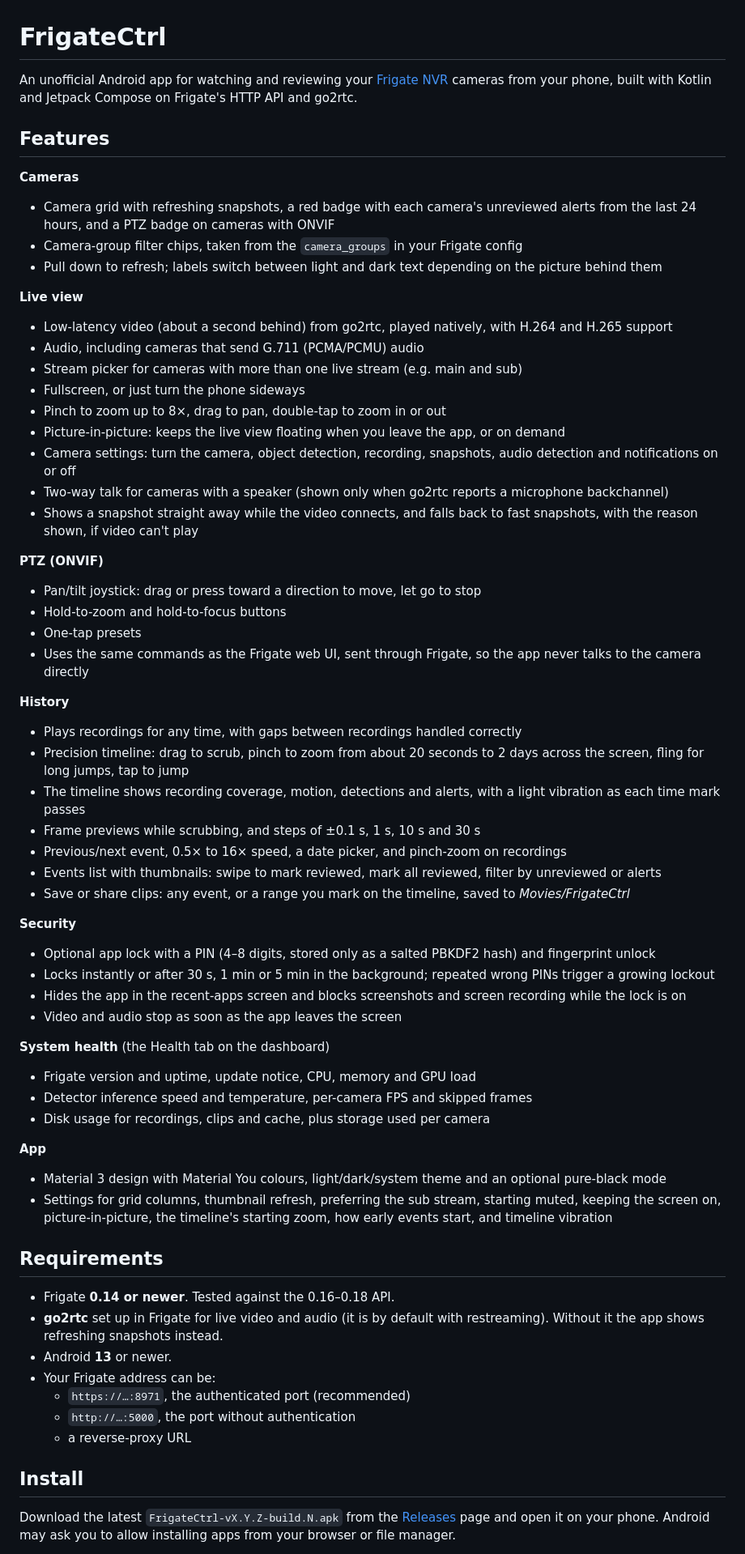
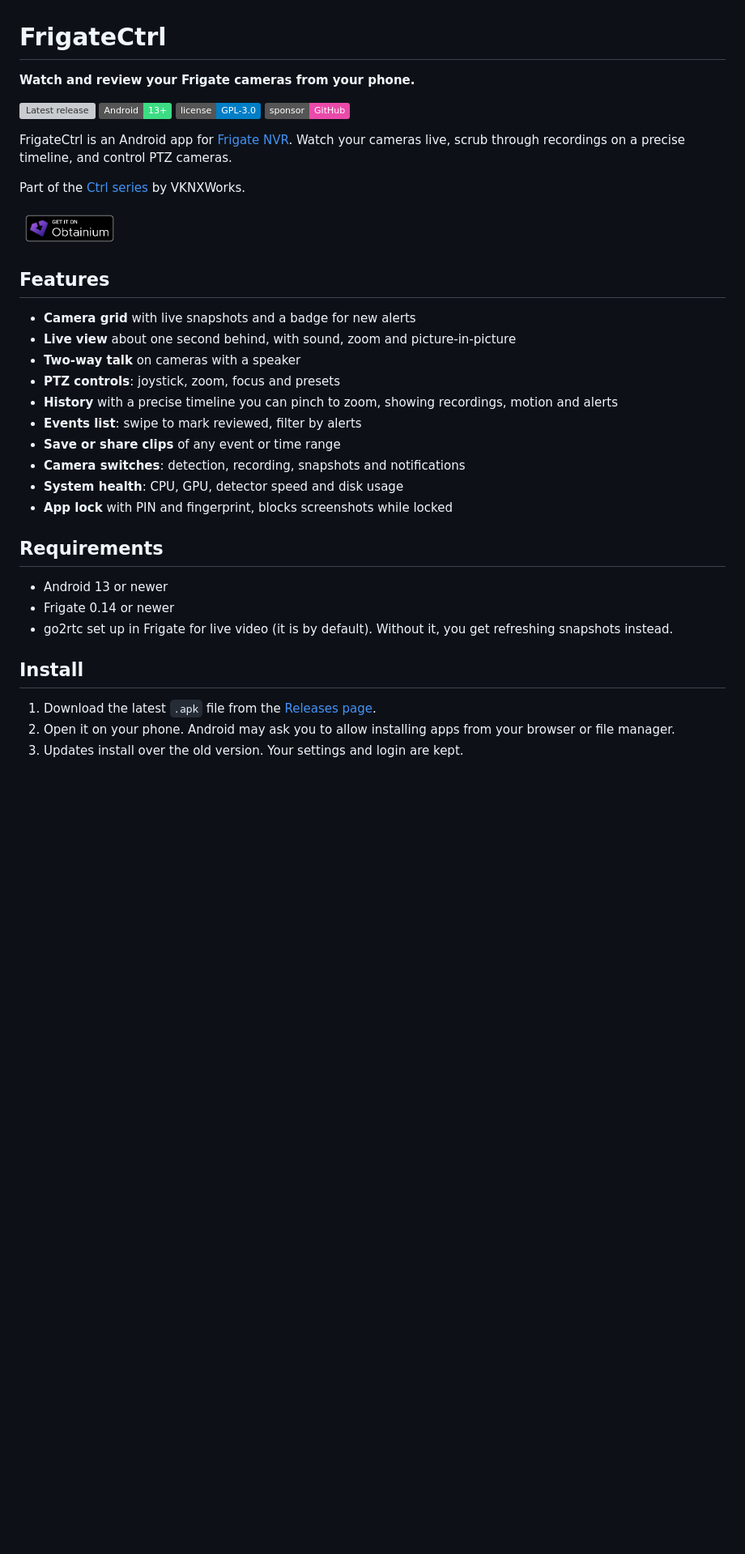
Before and after one commit to VoidedKN0X/FrigateCtrl, a Markdown page: README.md, the part around one of its changes. Shown at 81% size. Drawn GitHub-style; pictures changed too: .github/assets/badge_obtainium.png (added); badges without logos; blank space fills up the shorter version; grey boxes are pictures that could not be loaded.

Commit message:
Unify README, add GPL-3.0 license, Sponsor and Obtainium buttons
Co-Authored-By: Claude Opus 5.5 <noreply@anthropic.com>
Claude-Session: https://claude.ai/code/session_01CNcGD8opRMvHBxd2PhGwrY

```diff
--- a/README.md
+++ b/README.md
@@ -1,66 +1,37 @@
 # FrigateCtrl
 
-An unofficial Android app for watching and reviewing your [Frigate NVR](https://frigate.video) cameras from your phone, built with Kotlin and Jetpack Compose on Frigate's HTTP API and go2rtc.
+**Watch and review your Frigate cameras from your phone.**
+
+[![Latest release](https://img.shields.io/github/v/release/VoidedKN0X/FrigateCtrl?label=download)](https://github.com/VoidedKN0X/FrigateCtrl/releases/latest) ![Android 13+](https://img.shields.io/badge/Android-13%2B-3DDC84?logo=android&logoColor=white) [![License: GPL-3.0](https://img.shields.io/badge/license-GPL--3.0-blue)](LICENSE) [![Sponsor](https://img.shields.io/badge/sponsor-GitHub-ea4aaa?logo=githubsponsors&logoColor=white)](https://github.com/sponsors/VoidedKN0X)
+
+FrigateCtrl is an Android app for [Frigate NVR](https://frigate.video). Watch your cameras live, scrub through recordings on a precise timeline, and control PTZ cameras.
+
+Part of the [Ctrl series](#the-ctrl-series) by VKNXWorks.
+
+<a href="https://apps.obtainium.imranr.dev/redirect?r=obtainium://add/https://github.com/VoidedKN0X/FrigateCtrl"><img src=".github/assets/badge_obtainium.png" alt="Get it on Obtainium" height="48"></a>
 
 ## Features
 
-**Cameras**
-- Camera grid with refreshing snapshots, a red badge with each camera's unreviewed alerts from the last 24 hours, and a PTZ badge on cameras with ONVIF
-- Camera-group filter chips, taken from the `camera_groups` in your Frigate config
-- Pull down to refresh; labels switch between light and dark text depending on the picture behind them
-
-**Live view**
-- Low-latency video (about a second behind) from go2rtc, played natively, with H.264 and H.265 support
-- Audio, including cameras that send G.711 (PCMA/PCMU) audio
-- Stream picker for cameras with more than one live stream (e.g. main and sub)
-- Fullscreen, or just turn the phone sideways
-- Pinch to zoom up to 8×, drag to pan, double-tap to zoom in or out
-- Picture-in-picture: keeps the live view floating when you leave the app, or on demand
-- Camera settings: turn the camera, object detection, recording, snapshots, audio detection and notifications on or off
-- Two-way talk for cameras with a speaker (shown only when go2rtc reports a microphone backchannel)
-- Shows a snapshot straight away while the video connects, and falls back to fast snapshots, with the reason shown, if video can't play
-
-**PTZ (ONVIF)**
-- Pan/tilt joystick: drag or press toward a direction to move, let go to stop
-- Hold-to-zoom and hold-to-focus buttons
-- One-tap presets
-- Uses the same commands as the Frigate web UI, sent through Frigate, so the app never talks to the camera directly
-
-**History**
-- Plays recordings for any time, with gaps between recordings handled correctly
-- Precision timeline: drag to scrub, pinch to zoom from about 20 seconds to 2 days across the screen, fling for long jumps, tap to jump
-- The timeline shows recording coverage, motion, detections and alerts, with a light vibration as each time mark passes
-- Frame previews while scrubbing, and steps of ±0.1 s, 1 s, 10 s and 30 s
-- Previous/next event, 0.5× to 16× speed, a date picker, and pinch-zoom on recordings
-- Events list with thumbnails: swipe to mark reviewed, mark all reviewed, filter by unreviewed or alerts
-- Save or share clips: any event, or a range you mark on the timeline, saved to *Movies/FrigateCtrl*
-
-**Security**
-- Optional app lock with a PIN (4–8 digits, stored only as a salted PBKDF2 hash) and fingerprint unlock
-- Locks instantly or after 30 s, 1 min or 5 min in the background; repeated wrong PINs trigger a growing lockout
-- Hides the app in the recent-apps screen and blocks screenshots and screen recording while the lock is on
-- Video and audio stop as soon as the app leaves the screen
-
-**System health** (the Health tab on the dashboard)
-- Frigate version and uptime, update notice, CPU, memory and GPU load
-- Detector inference speed and temperature, per-camera FPS and skipped frames
-- Disk usage for recordings, clips and cache, plus storage used per camera
-
-**App**
-- Material 3 design with Material You colours, light/dark/system theme and an optional pure-black mode
-- Settings for grid columns, thumbnail refresh, preferring the sub stream, starting muted, keeping the screen on, picture-in-picture, the timeline's starting zoom, how early events start, and timeline vibration
+- **Camera grid** with live snapshots and a badge for new alerts
+- **Live view** about one second behind, with sound, zoom and picture-in-picture
+- **Two-way talk** on cameras with a speaker
+- **PTZ controls**: joystick, zoom, focus and presets
+- **History** with a precise timeline you can pinch to zoom, showing recordings, motion and alerts
+- **Events list**: swipe to mark reviewed, filter by alerts
+- **Save or share clips** of any event or time range
+- **Camera switches**: detection, recording, snapshots and notifications
+- **System health**: CPU, GPU, detector speed and disk usage
+- **App lock** with PIN and fingerprint, blocks screenshots while locked
 
 ## Requirements
 
-- Frigate **0.14 or newer**. Tested against the 0.16–0.18 API.
-- **go2rtc** set up in Frigate for live video and audio (it is by default with restreaming). Without it the app shows refreshing snapshots instead.
-- Android **13** or newer.
-- Your Frigate address can be:
-  - `https://…:8971`, the authenticated port (recommended)
-  - `http://…:5000`, the port without authentication
-  - a reverse-proxy URL
+- Android 13 or newer
+- Frigate 0.14 or newer
+- go2rtc set up in Frigate for live video (it is by default). Without it, you get refreshing snapshots instead.
 
 ## Install
 
-Download the latest `FrigateCtrl-vX.Y.Z-build.N.apk` from the [Releases](../../releases) page and open it on your phone. Android may ask you to allow installing apps from your browser or file manager.
+1. Download the latest `.apk` file from the [Releases page](https://github.com/VoidedKN0X/FrigateCtrl/releases/latest).
+2. Open it on your phone. Android may ask you to allow installing apps from your browser or file manager.
+3. Updates install over the old version. Your settings and login are kept.
 
```
Also changed, not shown: other parts of README.md (+50 -43 lines), 2 other files.
